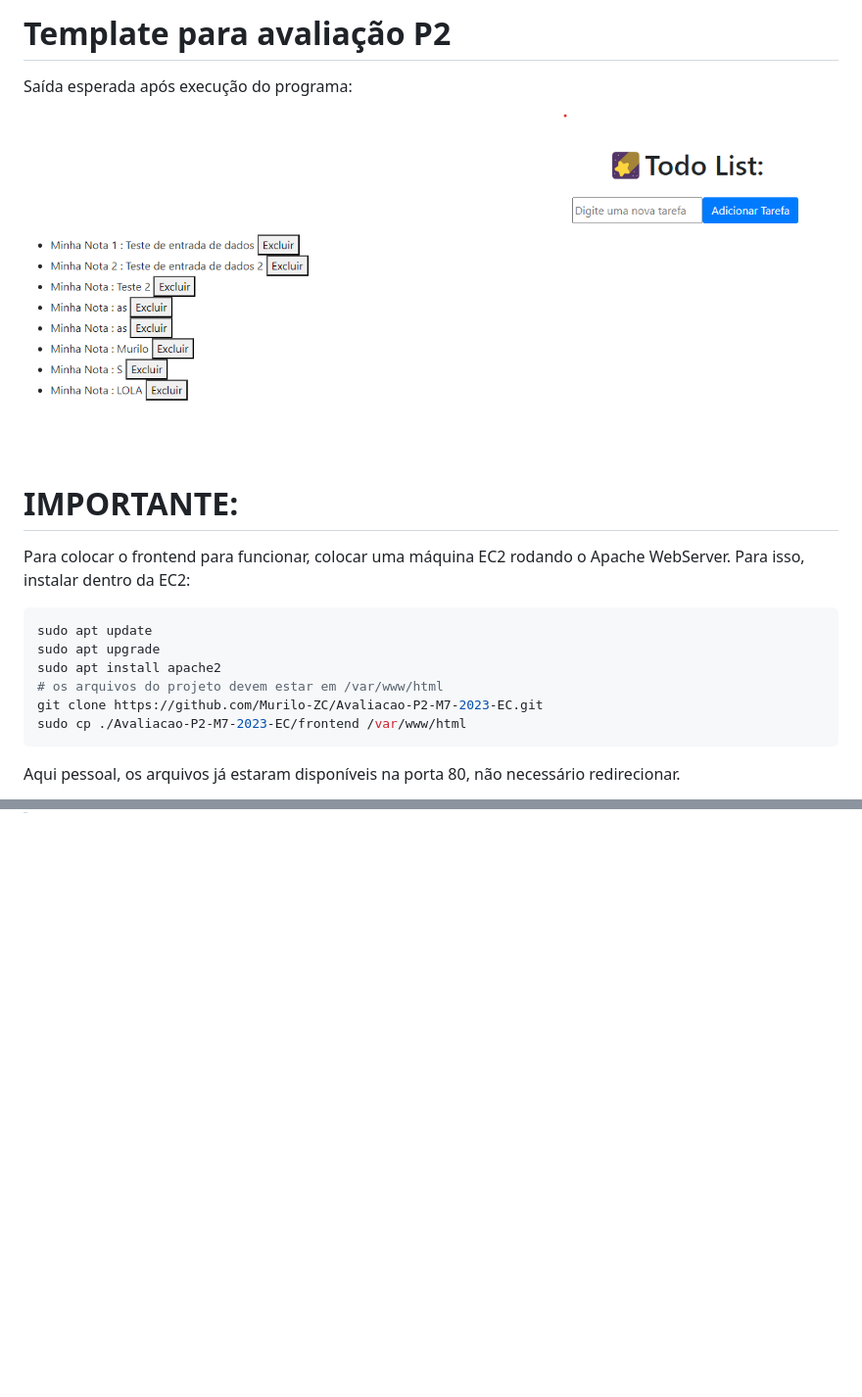
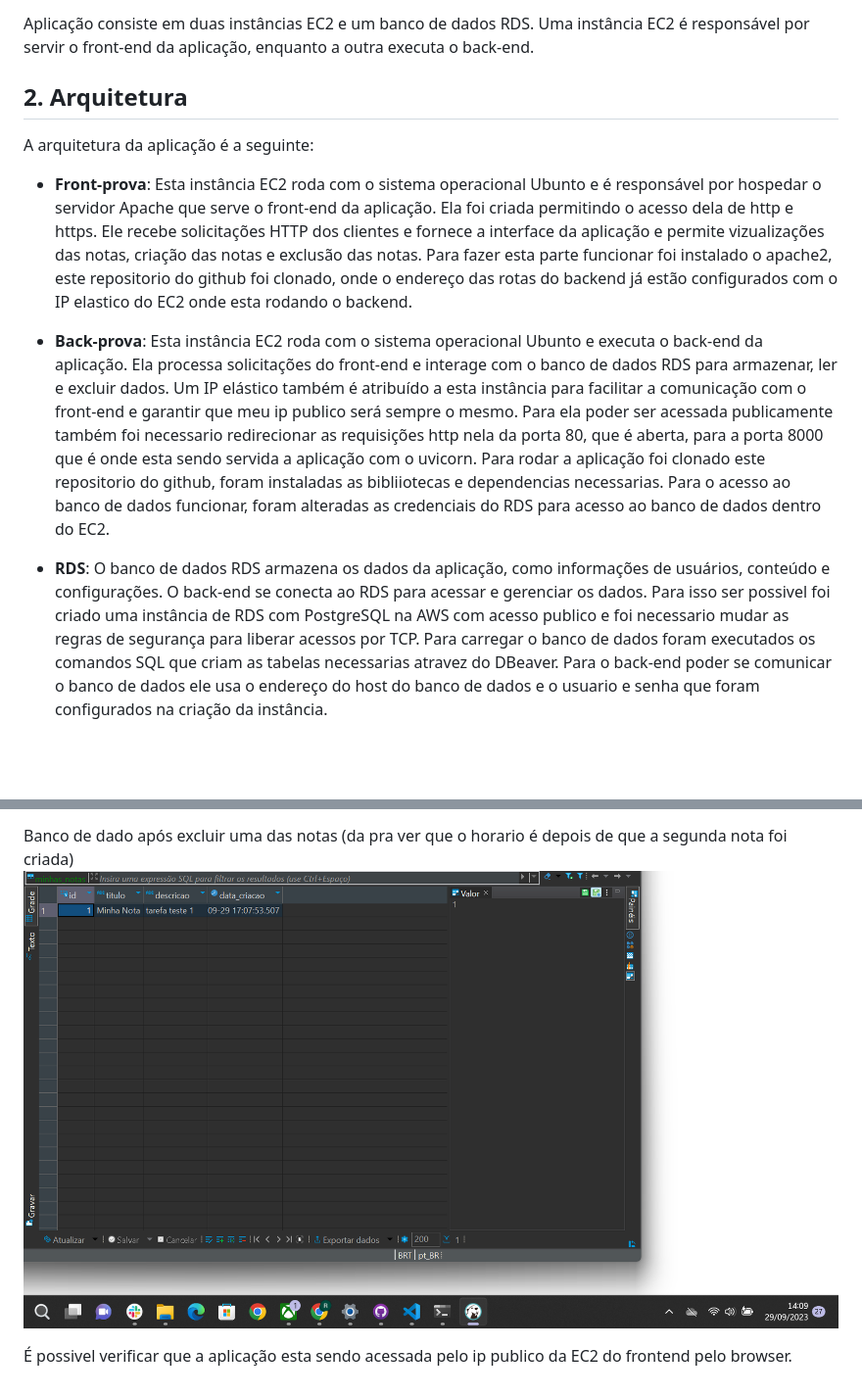
Before and after one commit to rafaelkatalan/prova2-m7, a Markdown page: README.md, 2 parts joined by grey strips. Shown: that part at 98% size. Drawn GitHub-style; pictures changed too: media/Captura de tela 2023-09-29 140941.png (added); blank space fills up the shorter version.

Commit message:
tudo com readme

````diff
--- a/README.md
+++ b/README.md
@@ -1,22 +1,13 @@
-# Template para avaliação P2
+Aplicação  consiste em duas instâncias EC2 e um banco de dados RDS. Uma instância EC2 é responsável por servir o front-end da aplicação, enquanto a outra executa o back-end.
 
-Saída esperada após execução do programa:
+## 2. Arquitetura
 
-<img src="./media/tela-front.png" display="flex">
+A arquitetura da aplicação é a seguinte:
 
-# IMPORTANTE:
+- **Front-prova**: Esta instância EC2 roda com o sistema operacional Ubunto e é responsável por hospedar o servidor Apache que serve o front-end da aplicação. Ela foi criada permitindo o acesso dela de http e https. Ele recebe solicitações HTTP dos clientes e fornece a interface da aplicação e permite vizualizações das notas, criação das notas e exclusão das notas. Para fazer esta parte funcionar foi instalado o apache2, este repositorio do github foi clonado, onde o endereço das rotas do backend já estão configurados com o IP elastico do EC2 onde esta rodando o backend.
 
-Para colocar o frontend para funcionar, colocar uma máquina EC2 rodando o Apache WebServer.
-Para isso, instalar dentro da EC2:
 
-```bash
-sudo apt update
-sudo apt upgrade
-sudo apt install apache2
-# os arquivos do projeto devem estar em /var/www/html
-git clone https://github.com/Murilo-ZC/Avaliacao-P2-M7-2023-EC.git
-sudo cp ./Avaliacao-P2-M7-2023-EC/frontend /var/www/html
-```
+- **Back-prova**: Esta instância EC2 roda com o sistema operacional Ubunto e executa o back-end da aplicação. Ela processa solicitações do front-end e interage com o banco de dados RDS para armazenar, ler e excluir dados. Um IP elástico também é atribuído a esta instância para facilitar a comunicação com o front-end e garantir que meu ip publico será sempre o mesmo. Para ela poder ser acessada publicamente também foi necessario redirecionar as requisições http nela da porta 80, que é aberta, para a porta 8000 que é onde esta sendo servida a aplicação com o uvicorn. Para rodar a aplicação foi clonado este repositorio do github, foram instaladas as bibliiotecas e dependencias necessarias. Para o acesso ao banco de dados funcionar, foram alteradas as credenciais do RDS para acesso ao banco de dados dentro do EC2.
 
-Aqui pessoal, os arquivos já estaram disponíveis na porta 80, não necessário redirecionar.
+- **RDS**: O banco de dados RDS armazena os dados da aplicação, como informações de usuários, conteúdo e configurações. O back-end se conecta ao RDS para acessar e gerenciar os dados. Para isso ser possivel foi criado uma instância de RDS com PostgreSQL na AWS com acesso publico e foi necessario mudar as regras de segurança para liberar acessos por TCP. Para carregar o banco de dados foram executados os comandos SQL que criam as tabelas necessarias atravez do DBeaver. Para o back-end poder se comunicar o banco de dados ele usa o endereço do host do banco de dados e o usuario e senha que foram configurados na criação da instância.
 
@@ -23,0 +30,4 @@ Aqui pessoal, os arquivos já estaram disponíveis na porta 80, não necessário
+Banco de dado após excluir uma das notas (da pra ver que o horario é depois de que a segunda nota foi criada)
+![Primeira pagina front](/media//Captura%20de%20tela%202023-09-29%20140941.png)
+
+É possivel verificar que a aplicação esta sendo acessada pelo ip publico da EC2 do frontend pelo browser.
````
Also changed, not shown: other parts of README.md (+16 -1 lines), media/Captura de tela 2023-09-29 140745.png (added), media/Captura de tela 2023-09-29 140802.png (added), media/Captura de tela 2023-09-29 140816.png (added), media/Captura de tela 2023-09-29 140828.png (added), media/Captura de tela 2023-09-29 140856.png (added).
